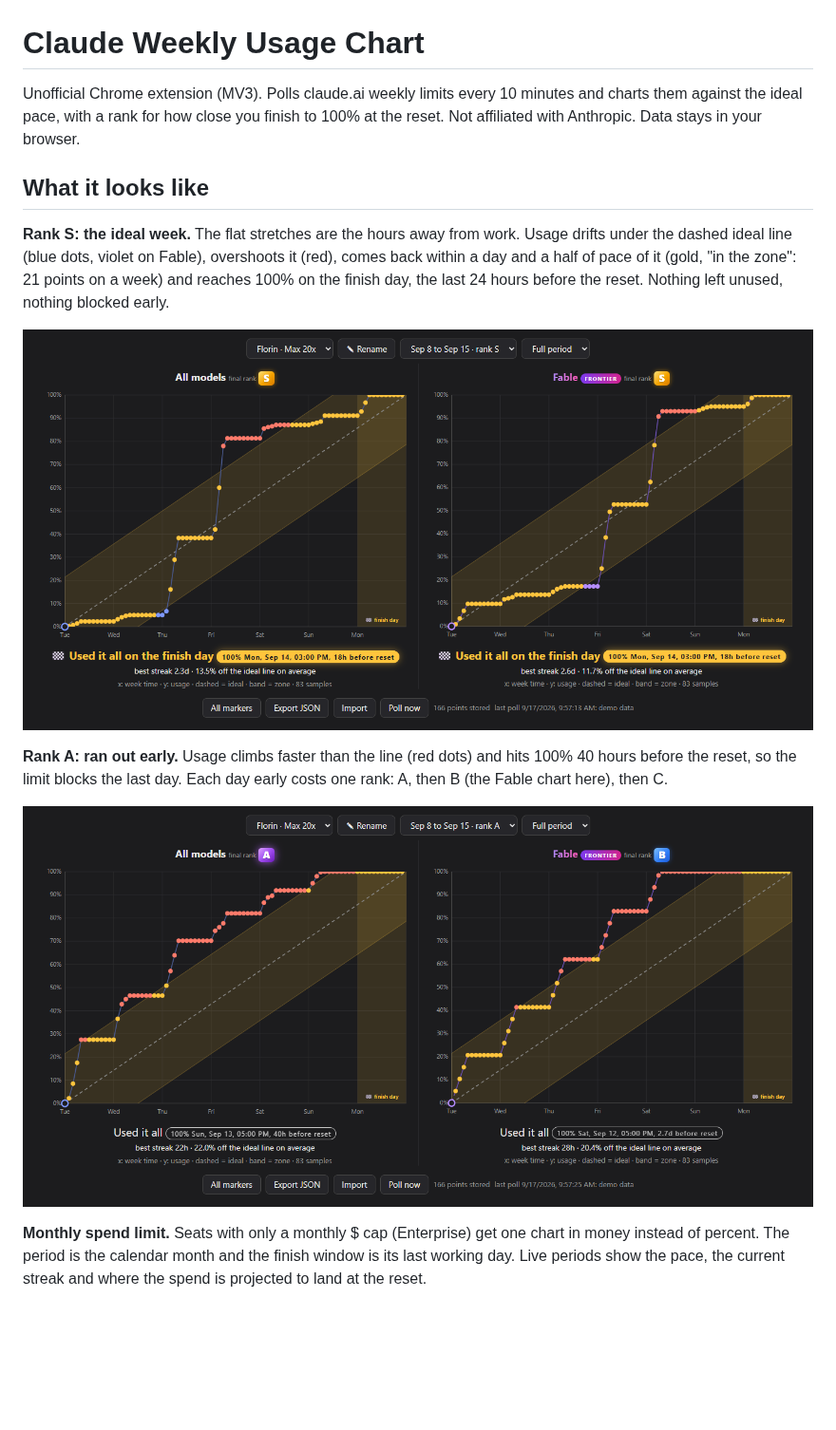
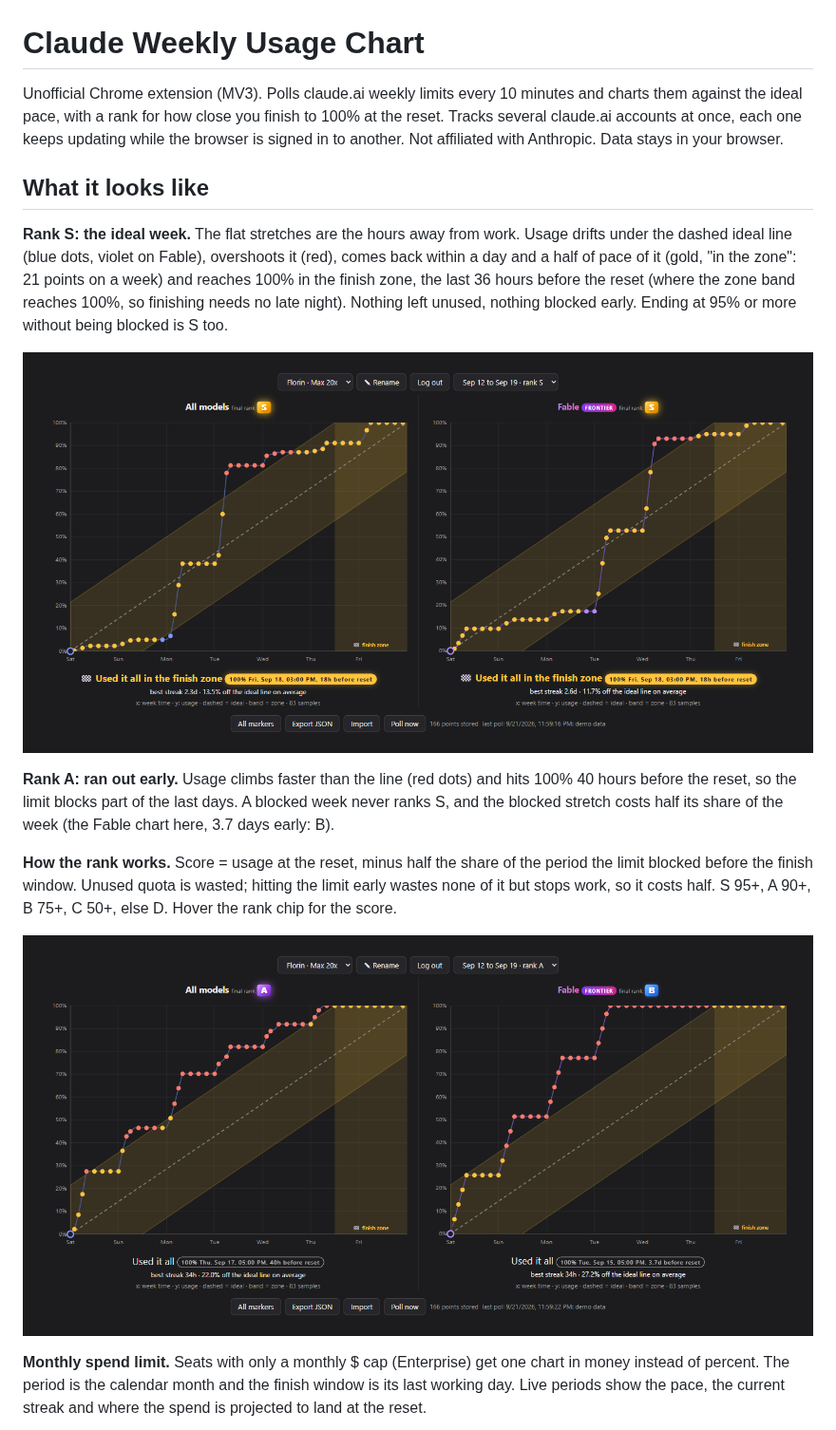
Before and after one commit to flowreen/claude-usage-chart, a Markdown page: README.md, the part around one of its changes. Shown at 95% size. Rendered like a GitHub page; pictures changed too: docs/rank-a.png, docs/rank-s.png; blank space fills up the shorter version.

Commit message:
Add multi-account polling and rework rank scoring

```diff
--- a/README.md
+++ b/README.md
@@ -1,8 +1,8 @@
 # Claude Weekly Usage Chart
 
-Unofficial Chrome extension (MV3). Polls claude.ai weekly limits every 10 minutes and charts them against the ideal pace, with a rank for how close you finish to 100% at the reset. Not affiliated with Anthropic. Data stays in your browser.
+Unofficial Chrome extension (MV3). Polls claude.ai weekly limits every 10 minutes and charts them against the ideal pace, with a rank for how close you finish to 100% at the reset. Tracks several claude.ai accounts at once, each one keeps updating while the browser is signed in to another. Not affiliated with Anthropic. Data stays in your browser.
 
 ## What it looks like
 
-**Rank S: the ideal week.** The flat stretches are the hours away from work. Usage drifts under the dashed ideal line (blue dots, violet on Fable), overshoots it (red), comes back within a day and a half of pace of it (gold, "in the zone": 21 points on a week) and reaches 100% on the finish day, the last 24 hours before the reset. Nothing left unused, nothing blocked early.
+**Rank S: the ideal week.** The flat stretches are the hours away from work. Usage drifts under the dashed ideal line (blue dots, violet on Fable), overshoots it (red), comes back within a day and a half of pace of it (gold, "in the zone": 21 points on a week) and reaches 100% in the finish zone, the last 36 hours before the reset (where the zone band reaches 100%, so finishing needs no late night). Nothing left unused, nothing blocked early. Ending at 95% or more without being blocked is S too.
 
@@ -10,5 +10,7 @@ Unofficial Chrome extension (MV3). Polls claude.ai weekly limits every 10 minute
 
-**Rank A: ran out early.** Usage climbs faster than the line (red dots) and hits 100% 40 hours before the reset, so the limit blocks the last day. Each day early costs one rank: A, then B (the Fable chart here), then C.
+**Rank A: ran out early.** Usage climbs faster than the line (red dots) and hits 100% 40 hours before the reset, so the limit blocks part of the last days. A blocked week never ranks S, and the blocked stretch costs half its share of the week (the Fable chart here, 3.7 days early: B).
+
+**How the rank works.** Score = usage at the reset, minus half the share of the period the limit blocked before the finish window. Unused quota is wasted; hitting the limit early wastes none of it but stops work, so it costs half. S 95+, A 90+, B 75+, C 50+, else D. Hover the rank chip for the score.
 
 ![Rank A: 100% reached a day and a half before the reset](docs/rank-a.png)
 
```
Also changed, not shown: other parts of README.md (+21 -2 lines), store/LISTING.md (+0 -1 lines), store/PRIVACY.md (+6 -2 lines), docs/monthly.png, store/screenshot-1280x800.png, 9 other files.
